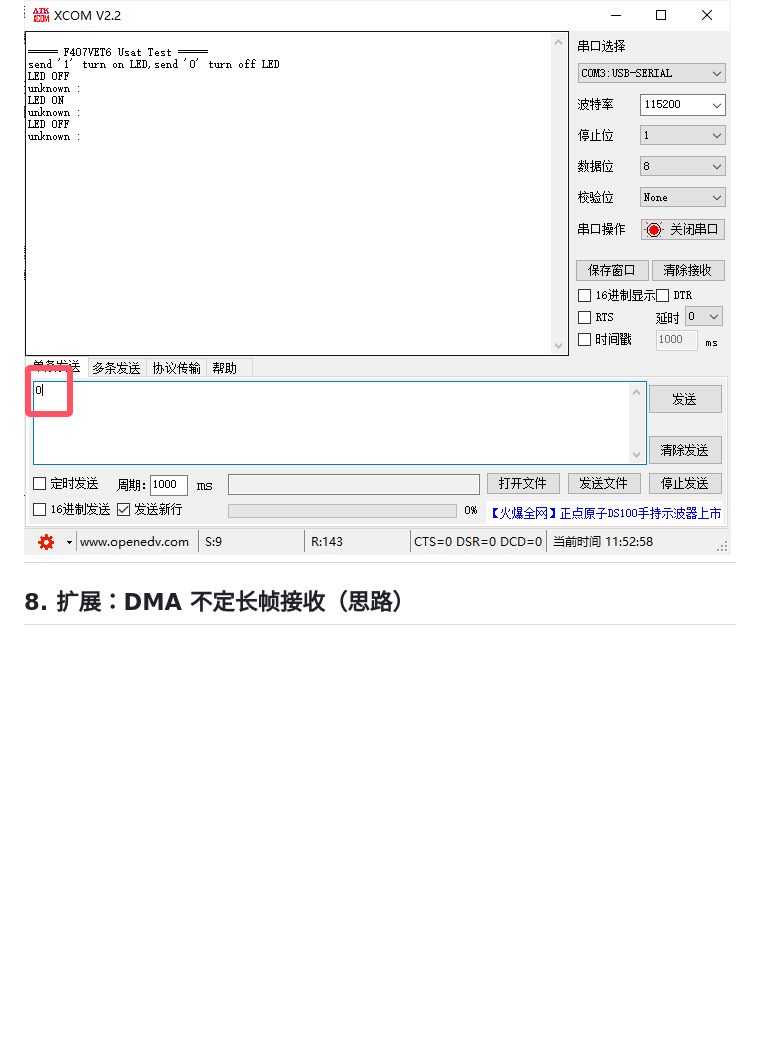
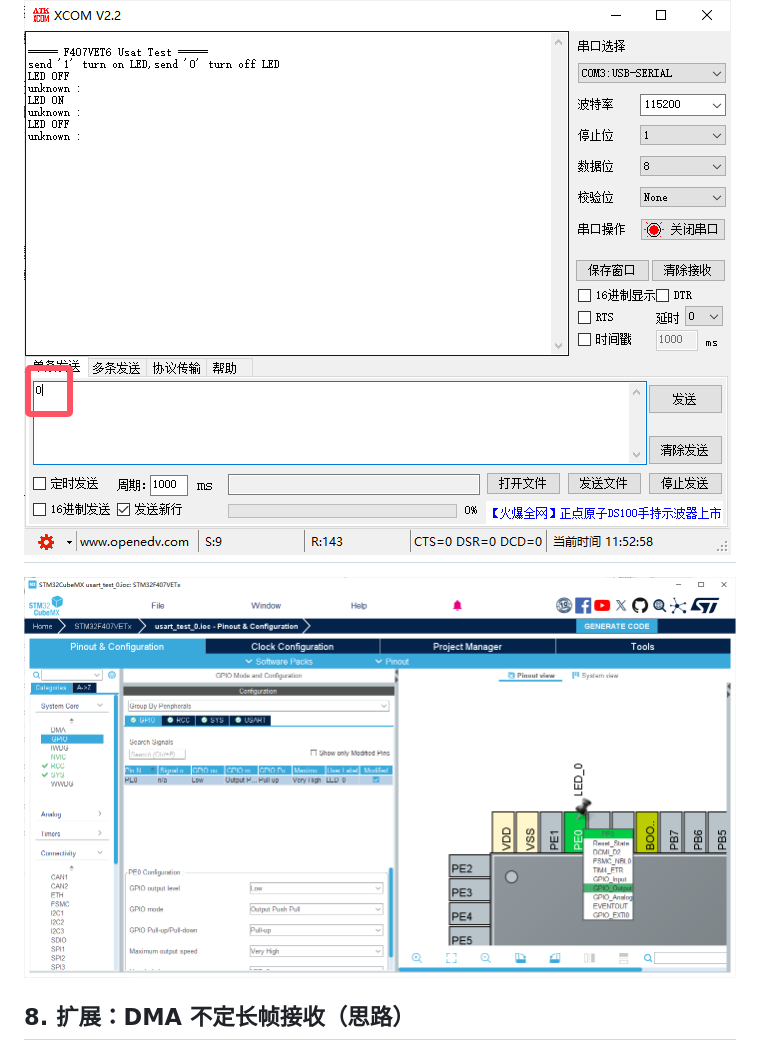
Before and after one commit to xiexiaotu/Obsidian_note_test, a Markdown page: 串口通信课程/串口通信.md, the part around the change. GitHub-like rendering; pictures changed too: 串口通信课程/Pasted image 20261008130609.png (added); blank space fills up the shorter version.

Commit message:
vault backup: 2026-10-08 13:07:13

```diff
--- a/串口通信课程/串口通信.md
+++ b/串口通信课程/串口通信.md
@@ -482,7 +482,7 @@ ssize_t _write(int fd, const void *pdata, size_t bytes)
 编译下载，串口助手（115200-8-N-1）上电即见提示信息；发送 `1`，LED 亮且回显 `LED ON`，发送 `0` 灭灯，发送其它字符提示"未知指令"。至此 printf 调试链路完全打通，后续所有实验都可以用打印观察程序状态。
 ![](Pasted%20image%2020261008115313.png)
 ---
-
+![](Pasted%20image%2020261008130609.png)
 ## 8. 扩展：DMA 不定长帧接收（思路）
 
 定长中断接收每字节进一次中断，长数据流效率低。工程上接收"长度不定"的指令帧，推荐 **DMA + 空闲中断（IDLE）**：
```
Also changed, not shown: 1 other file.
